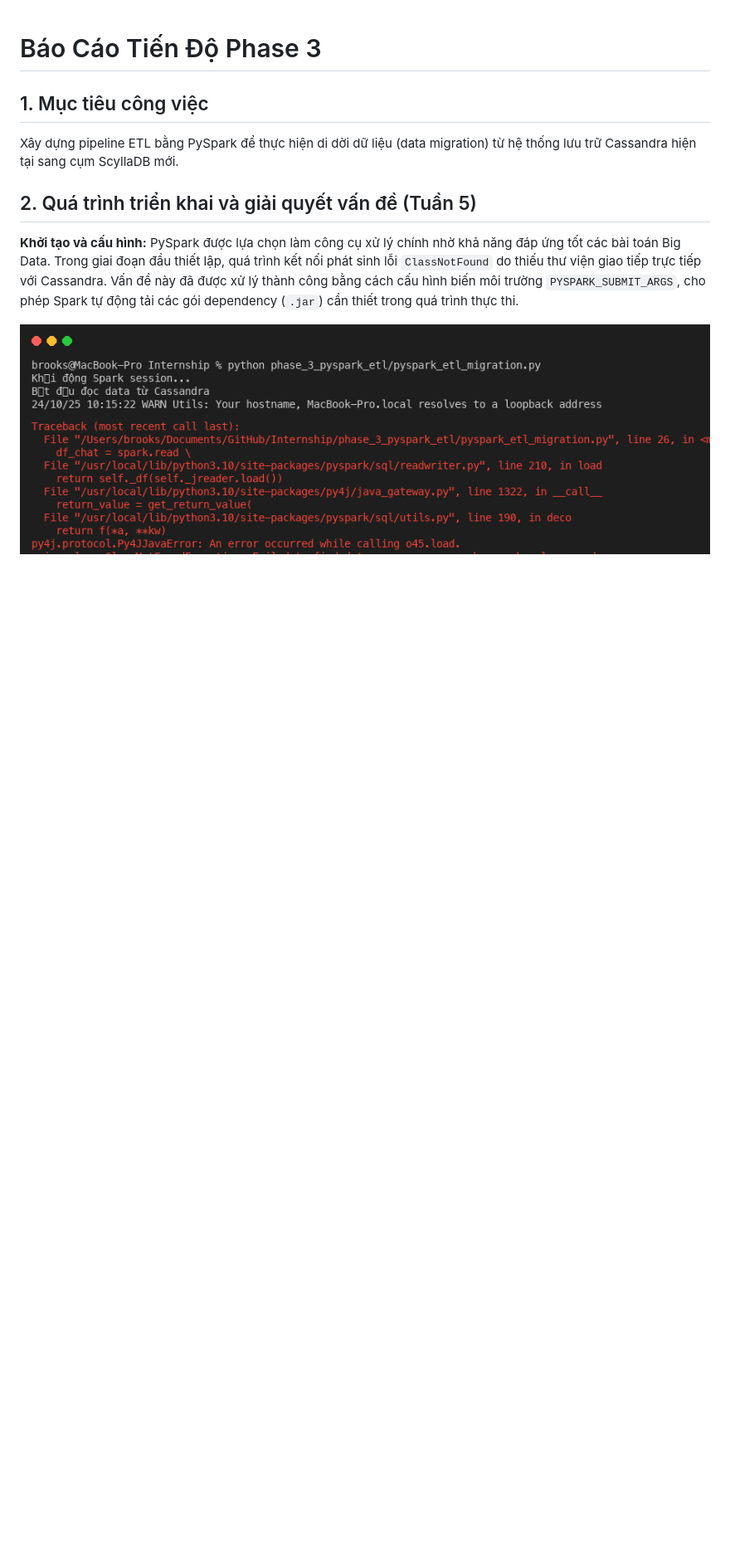
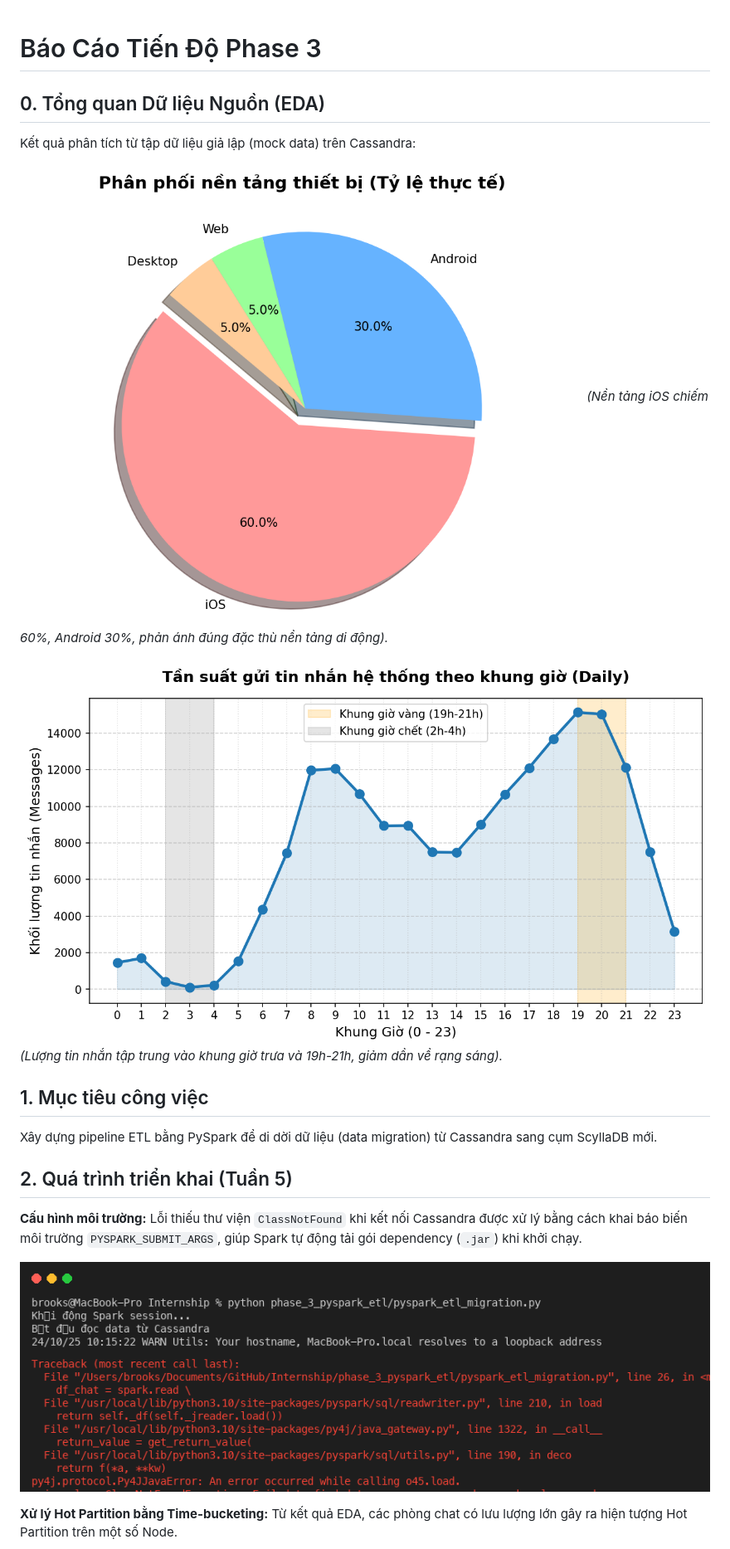
Before and after one commit to BrooksNguyen/intern-vnpt-ai, a Markdown page: phase_3_pyspark_etl/etl_report.md, the part around one of its changes. Shown at 83% size. GitHub-like rendering; pictures changed too: phase_3_pyspark_etl/images/device_distribution.png (added), phase_3_pyspark_etl/images/time_distribution.png (added); blank space fills up the shorter version.

```diff
--- a/phase_3_pyspark_etl/etl_report.md
+++ b/phase_3_pyspark_etl/etl_report.md
@@ -1,12 +1,23 @@
 # Báo Cáo Tiến Độ Phase 3
 
+## 0. Tổng quan Dữ liệu Nguồn (EDA)
+
+Kết quả phân tích từ tập dữ liệu giả lập (mock data) trên Cassandra:
+
+![Phân phối thiết bị](images/device_distribution.png)
+*(Nền tảng iOS chiếm 60%, Android 30%, phản ánh đúng đặc thù nền tảng di động).*
+
+![Phân phối thời gian](images/time_distribution.png)
+*(Lượng tin nhắn tập trung vào khung giờ trưa và 19h-21h, giảm dần về rạng sáng).*
+
 ## 1. Mục tiêu công việc
+Xây dựng pipeline ETL bằng PySpark để di dời dữ liệu (data migration) từ Cassandra sang cụm ScyllaDB mới.
 
-Xây dựng pipeline ETL bằng PySpark để thực hiện di dời dữ liệu (data migration) từ hệ thống lưu trữ Cassandra hiện tại sang cụm ScyllaDB mới.
+## 2. Quá trình triển khai (Tuần 5)
 
-## 2. Quá trình triển khai và giải quyết vấn đề (Tuần 5)
+**Cấu hình môi trường:** Lỗi thiếu thư viện `ClassNotFound` khi kết nối Cassandra được xử lý bằng cách khai báo biến môi trường `PYSPARK_SUBMIT_ARGS`, giúp Spark tự động tải gói dependency (`.jar`) khi khởi chạy.
 
-**Khởi tạo và cấu hình:** PySpark được lựa chọn làm công cụ xử lý chính nhờ khả năng đáp ứng tốt các bài toán Big Data. Trong giai đoạn đầu thiết lập, quá trình kết nối phát sinh lỗi `ClassNotFound` do thiếu thư viện giao tiếp trực tiếp với Cassandra. Vấn đề này đã được xử lý thành công bằng cách cấu hình biến môi trường `PYSPARK_SUBMIT_ARGS`, cho phép Spark tự động tải các gói dependency (`.jar`) cần thiết trong quá trình thực thi.
+![Lỗi thiếu thư viện](images/cassandra_class_not_found.png)
 
-![Ảnh terminal ghi nhận lỗi thư viện trước khi cấu hình](images/cassandra_class_not_found.png)
+**Xử lý Hot Partition bằng Time-bucketing:** Từ kết quả EDA, các phòng chat có lưu lượng lớn gây ra hiện tượng Hot Partition trên một số Node.
 
```
Also changed, not shown: other parts of phase_3_pyspark_etl/etl_report.md (+19 -15 lines), phase_2_scylla_design/architecture_report.md (+19 -27 lines), 1 other file.
